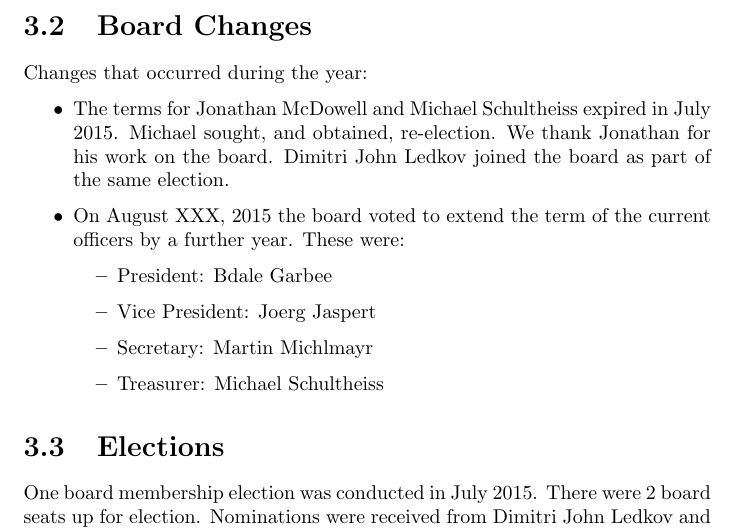
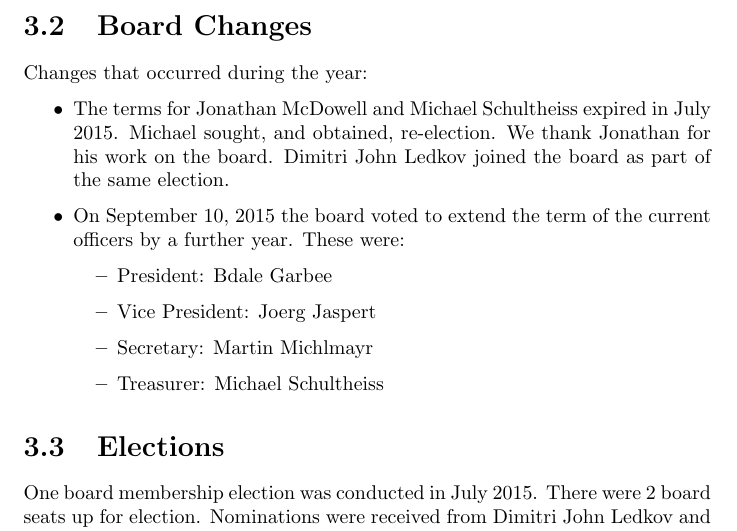
Before and after one commit to SPI/website, a LaTeX thesis (corporate/annual-reports/2016.tex): part of page 7 of 10, cut so that both start at the same text. Compiled offline with pdfLaTeX.

Commit message:
Add date of officer elections to annual report 2016

```diff
--- a/corporate/annual-reports/2016.tex
+++ b/corporate/annual-reports/2016.tex
@@ -105,7 +105,7 @@ Schultheiss expired in July 2015.  Michael sought, and obtained,
 re-election.  We thank Jonathan for his work on the board.  Dimitri John
 Ledkov joined the board as part of the same election.
 
-\item On August XXX, 2015 the board voted to extend the term of the
+\item On September 10, 2015 the board voted to extend the term of the
 current officers by a further year. These were:
 \begin{itemize}
 \item President: Bdale Garbee
```
